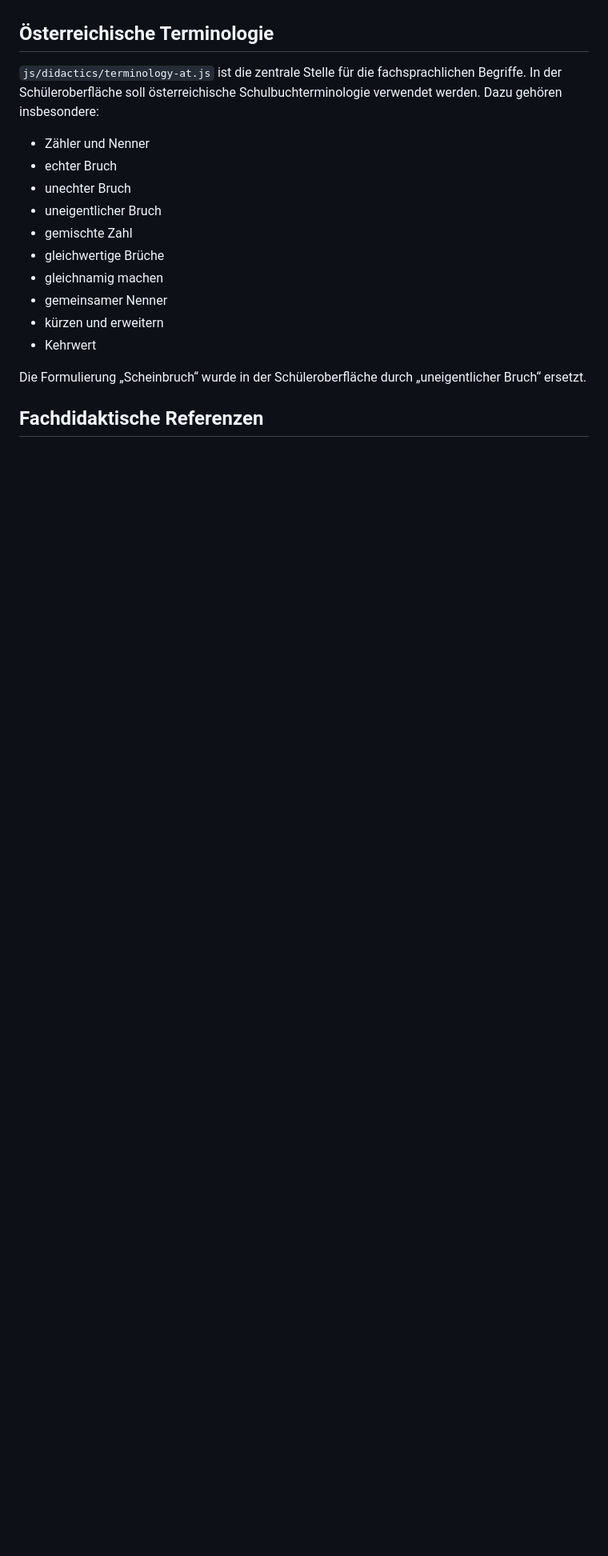
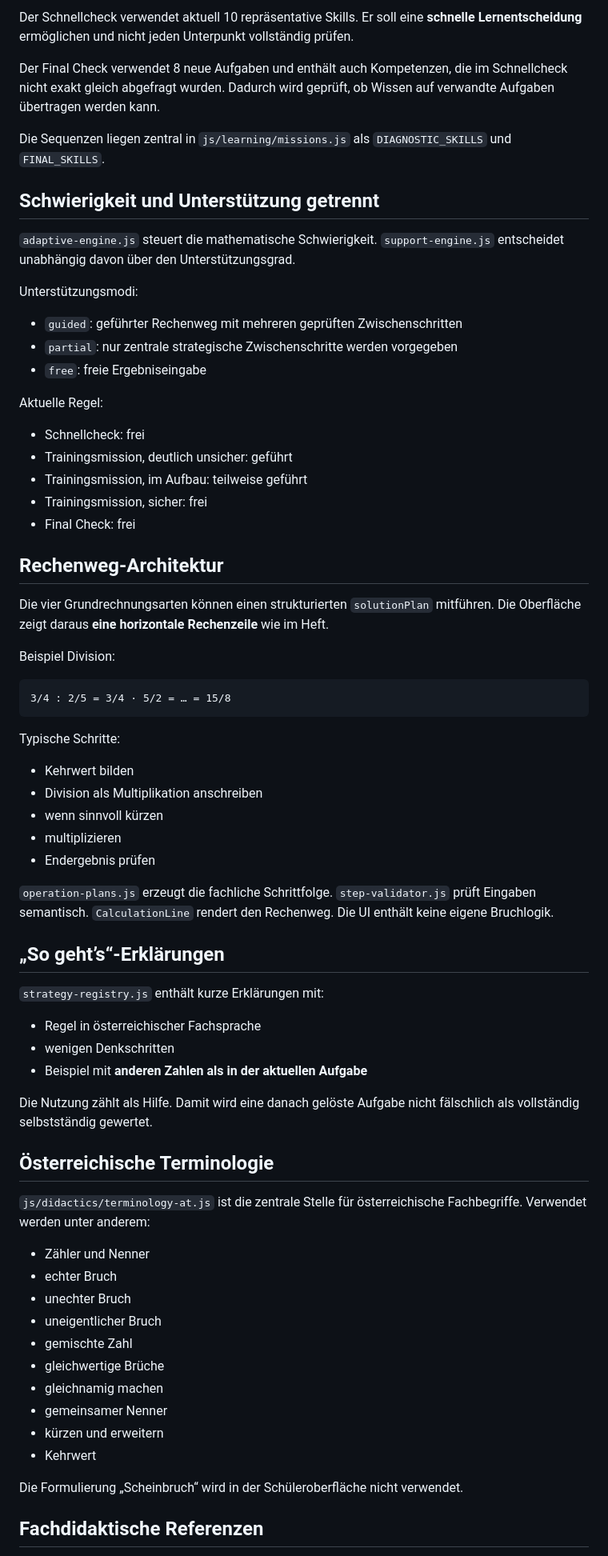
Before and after one commit to jasminetagwercher-alt/Brueche_wiederholen_3_Klasse, a Markdown page: README.md, the part around one of its changes. Shown at 80% size. Drawn GitHub-style; blank space fills up the shorter version.

````diff
--- a/README.md
+++ b/README.md
@@ -112,6 +169,60 @@ Generatoren implementieren keine eigene Bruchrechnung. Sie erzeugen Aufgabenpara
+Der Schnellcheck verwendet aktuell 10 repräsentative Skills. Er soll eine **schnelle Lernentscheidung** ermöglichen und nicht jeden Unterpunkt vollständig prüfen.
+
+Der Final Check verwendet 8 neue Aufgaben und enthält auch Kompetenzen, die im Schnellcheck nicht exakt gleich abgefragt wurden. Dadurch wird geprüft, ob Wissen auf verwandte Aufgaben übertragen werden kann.
+
+Die Sequenzen liegen zentral in `js/learning/missions.js` als `DIAGNOSTIC_SKILLS` und `FINAL_SKILLS`.
+
+## Schwierigkeit und Unterstützung getrennt
+
+`adaptive-engine.js` steuert die mathematische Schwierigkeit. `support-engine.js` entscheidet unabhängig davon über den Unterstützungsgrad.
+
+Unterstützungsmodi:
+
+- `guided`: geführter Rechenweg mit mehreren geprüften Zwischenschritten
+- `partial`: nur zentrale strategische Zwischenschritte werden vorgegeben
+- `free`: freie Ergebniseingabe
+
+Aktuelle Regel:
+
+- Schnellcheck: frei
+- Trainingsmission, deutlich unsicher: geführt
+- Trainingsmission, im Aufbau: teilweise geführt
+- Trainingsmission, sicher: frei
+- Final Check: frei
+
+## Rechenweg-Architektur
+
+Die vier Grundrechnungsarten können einen strukturierten `solutionPlan` mitführen. Die Oberfläche zeigt daraus **eine horizontale Rechenzeile** wie im Heft.
+
+Beispiel Division:
+
+```text
+3/4 : 2/5 = 3/4 · 5/2 = … = 15/8
+```
+
+Typische Schritte:
+
+- Kehrwert bilden
+- Division als Multiplikation anschreiben
+- wenn sinnvoll kürzen
+- multiplizieren
+- Endergebnis prüfen
+
+`operation-plans.js` erzeugt die fachliche Schrittfolge. `step-validator.js` prüft Eingaben semantisch. `CalculationLine` rendert den Rechenweg. Die UI enthält keine eigene Bruchlogik.
+
+## „So geht’s“-Erklärungen
+
+`strategy-registry.js` enthält kurze Erklärungen mit:
+
+- Regel in österreichischer Fachsprache
+- wenigen Denkschritten
+- Beispiel mit **anderen Zahlen als in der aktuellen Aufgabe**
+
+Die Nutzung zählt als Hilfe. Damit wird eine danach gelöste Aufgabe nicht fälschlich als vollständig selbstständig gewertet.
+
 ## Österreichische Terminologie
 
-`js/didactics/terminology-at.js` ist die zentrale Stelle für die fachsprachlichen Begriffe. In der Schüleroberfläche soll österreichische Schulbuchterminologie verwendet werden. Dazu gehören insbesondere:
+`js/didactics/terminology-at.js` ist die zentrale Stelle für österreichische Fachbegriffe. Verwendet werden unter anderem:
 
 - Zähler und Nenner
 - echter Bruch
@@ -124,7 +235,7 @@ Generatoren implementieren keine eigene Bruchrechnung. Sie erzeugen Aufgabenpara
 - kürzen und erweitern
 - Kehrwert
 
-Die Formulierung „Scheinbruch“ wurde in der Schüleroberfläche durch „uneigentlicher Bruch“ ersetzt.
+Die Formulierung „Scheinbruch“ wird in der Schüleroberfläche nicht verwendet.
 
 ## Fachdidaktische Referenzen
 
````
Also changed, not shown: other parts of README.md (+80 -102 lines).
